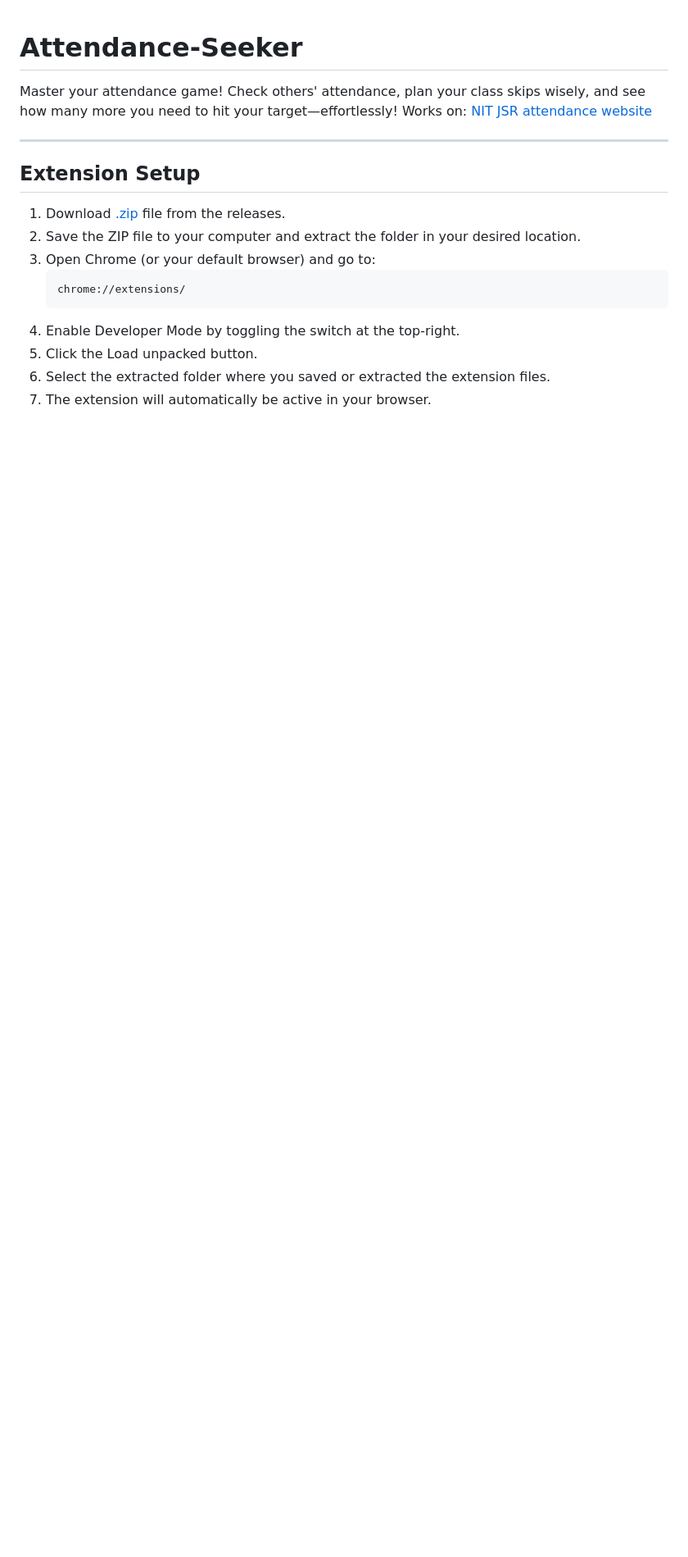
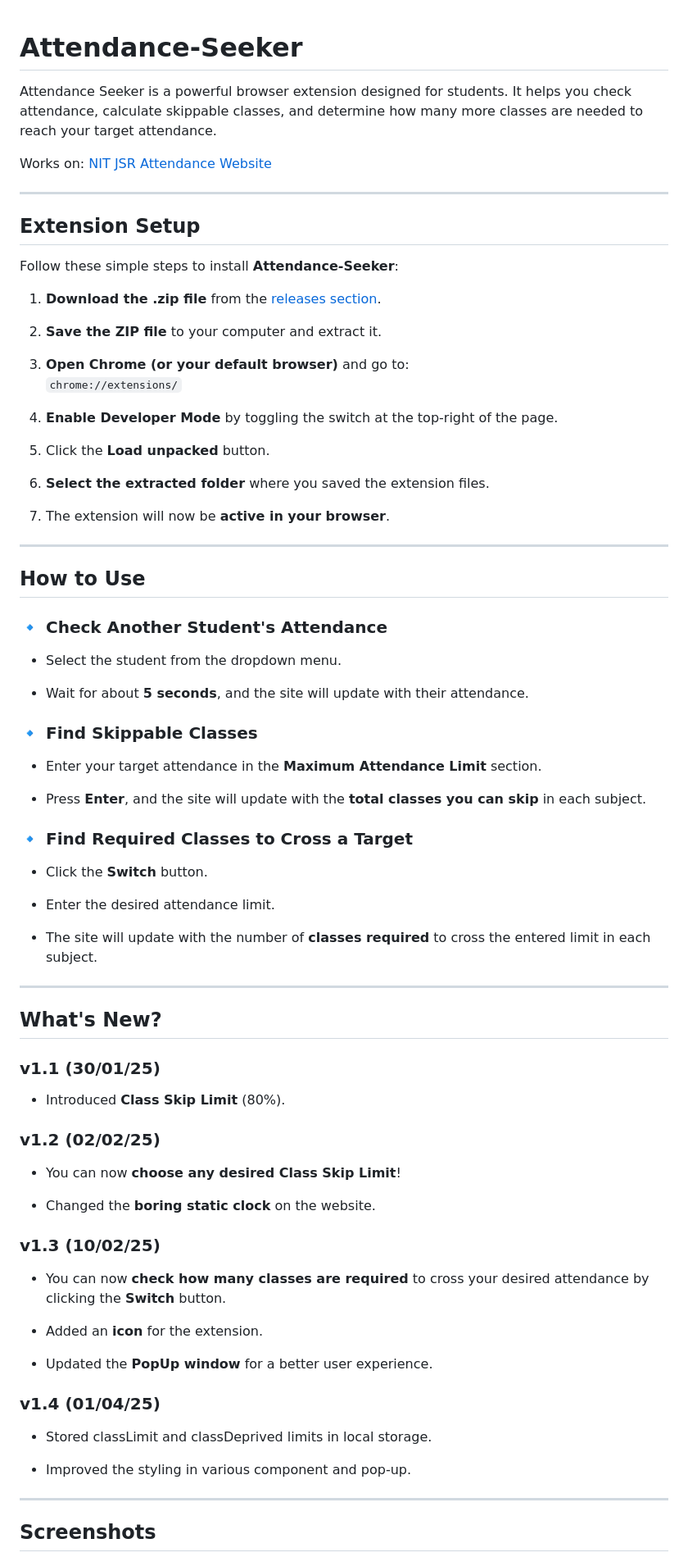
Before and after one commit to prana-W/Attendance-Seeker, a Markdown page: README.md, the part around the change printed below. Shown: that part at 82% size. GitHub-like rendering; blank space fills up the shorter version.

```diff
--- a/README.md
+++ b/README.md
@@ -1,20 +1,71 @@
 # Attendance-Seeker
 
-Master your attendance game! Check others' attendance, plan your class
-      skips wisely, and see how many more you need to hit your
-      target—effortlessly! Works on: <a href = "https://online.nitjsr.ac.in/endsem/StudentAttendance/ClassAttendance.aspx">NIT JSR attendance website</a>
-<br>
-<hr>
+Attendance Seeker is a powerful browser extension designed for students. It helps you check attendance, calculate skippable classes, and determine how many more classes are needed to reach your target attendance.
 
-<h2>Extension Setup</h2>
+Works on: [NIT JSR Attendance Website](https://online.nitjsr.ac.in/endsem/StudentAttendance/ClassAttendance.aspx)
+
+---
+
+## Extension Setup
+
+Follow these simple steps to install **Attendance-Seeker**:
+
+1. **Download the .zip file** from the [releases section](https://github.com/prana-W/Attendance-Seeker/releases/download/v1.4/Attendance-Seeker.zip).
+
+2. **Save the ZIP file** to your computer and extract it.
+3. **Open Chrome (or your default browser)** and go to:
+   `chrome://extensions/`
+4. **Enable Developer Mode** by toggling the switch at the top-right of the page.
+5. Click the **Load unpacked** button.
+6. **Select the extracted folder** where you saved the extension files.
+7. The extension will now be **active in your browser**.
+
+---
+
+## How to Use
+
+### 🔹 Check Another Student's Attendance
+- Select the student from the dropdown menu.
+
+- Wait for about **5 seconds**, and the site will update with their attendance.
+
+### 🔹 Find Skippable Classes
+- Enter your target attendance in the **Maximum Attendance Limit** section.
+
+- Press **Enter**, and the site will update with the **total classes you can skip** in each subject.
+
+### 🔹 Find Required Classes to Cross a Target
+- Click the **Switch** button.
+
+- Enter the desired attendance limit.
+- The site will update with the number of **classes required** to cross the entered limit in each subject.
+
+---
+
+## What's New?
+
+### **v1.1 (30/01/25)**
+- Introduced **Class Skip Limit** (80%).
+
+### **v1.2 (02/02/25)**
+- You can now **choose any desired Class Skip Limit**!
+
+- Changed the **boring static clock** on the website.
+
+### **v1.3 (10/02/25)**
+- You can now **check how many classes are required** to cross your desired attendance by clicking the **Switch** button.
+
+- Added an **icon** for the extension.
+- Updated the **PopUp window** for a better user experience.
+
+### **v1.4 (01/04/25)**
+
+- Stored classLimit and classDeprived limits in local storage.
+
+- Improved the styling in various component and pop-up.
 
 
+---
 
-1. Download <a href = "https://github.com/prana-W/Attendance-Seeker/releases/download/v1.3.1/Attendance-Seeker.zip">.zip</a>  file from the releases.
-2. Save the ZIP file to your computer and extract the folder in your desired location.
-3. Open Chrome (or your default browser) and go to: <span><pre>chrome://extensions/</pre></span>
-4. Enable Developer Mode by toggling the switch at the top-right.
-5. Click the Load unpacked button.
-6. Select the extracted folder where you saved or extracted the extension files.
-7. The extension will automatically be active in your browser.
+## Screenshots
 
```
Also changed, not shown: other parts of README.md (+12 -32 lines), images/default.png, images/final.png, images/newFeature.png, images/popup.png (added), images/selecting.png, 1 other file.
